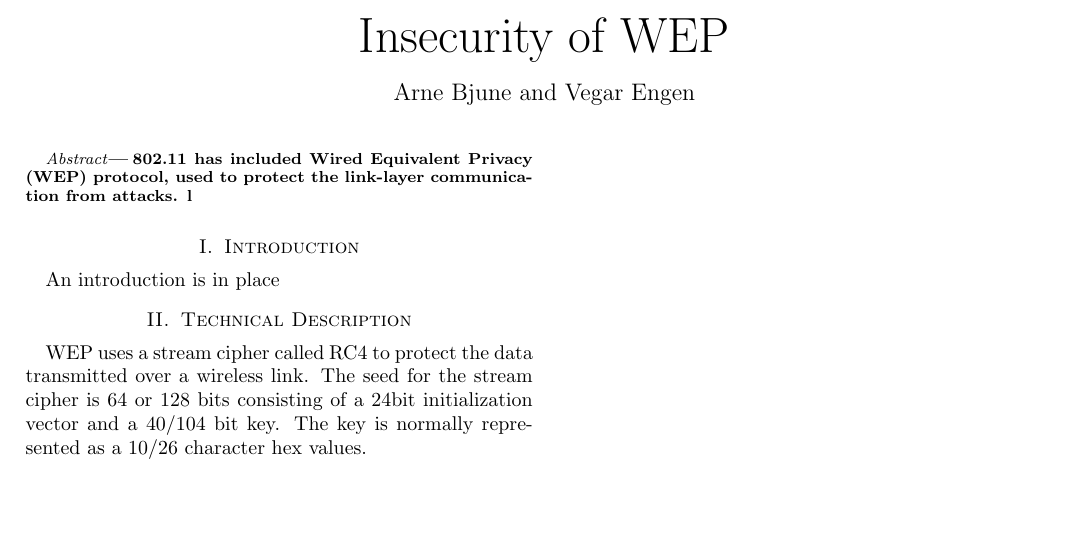
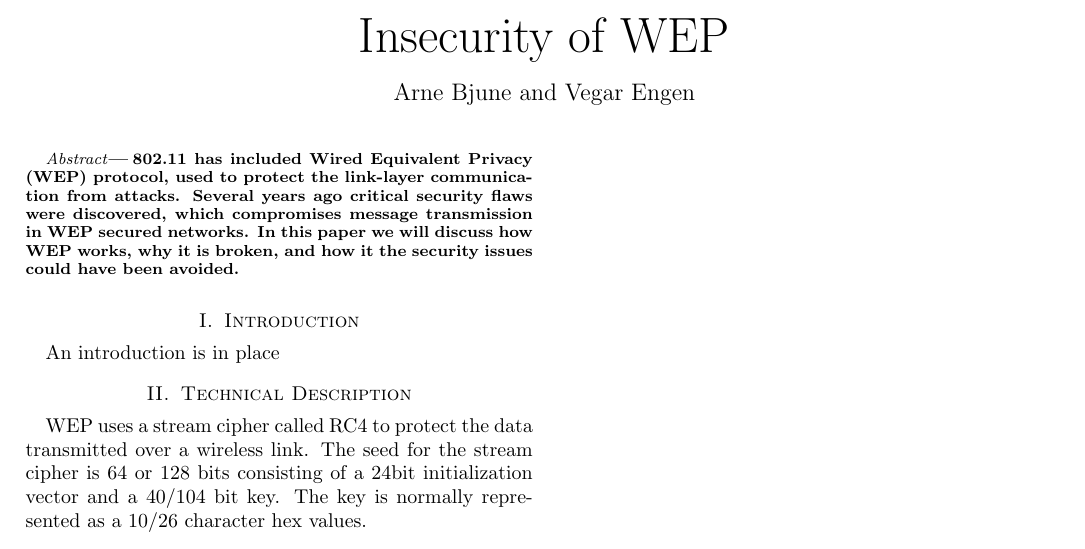
Before and after one commit to onideen/cs176c, a LaTeX problem sheet (hw2/paper.tex): part of the page, cut so that both start at the same text, the shorter picture padded with empty space. Compiled offline with pdfLaTeX.

Commit message:
abstract

```diff
--- a/hw2/paper.tex
+++ b/hw2/paper.tex
@@ -16,7 +16,11 @@
 \maketitle
 
 \begin{abstract}
-802.11 has included Wired Equivalent Privacy (WEP) protocol, used to protect the link-layer communication from attacks.  l
+802.11 has included Wired Equivalent Privacy (WEP) protocol, used to protect the
+link-layer communication from attacks. Several years ago critical
+security flaws were discovered, which compromises message transmission in WEP secured networks.
+In this paper we will discuss how WEP works, why it is broken, and how it the security issues
+could have been avoided.
 \end{abstract}
 
 \section {Introduction}
```
